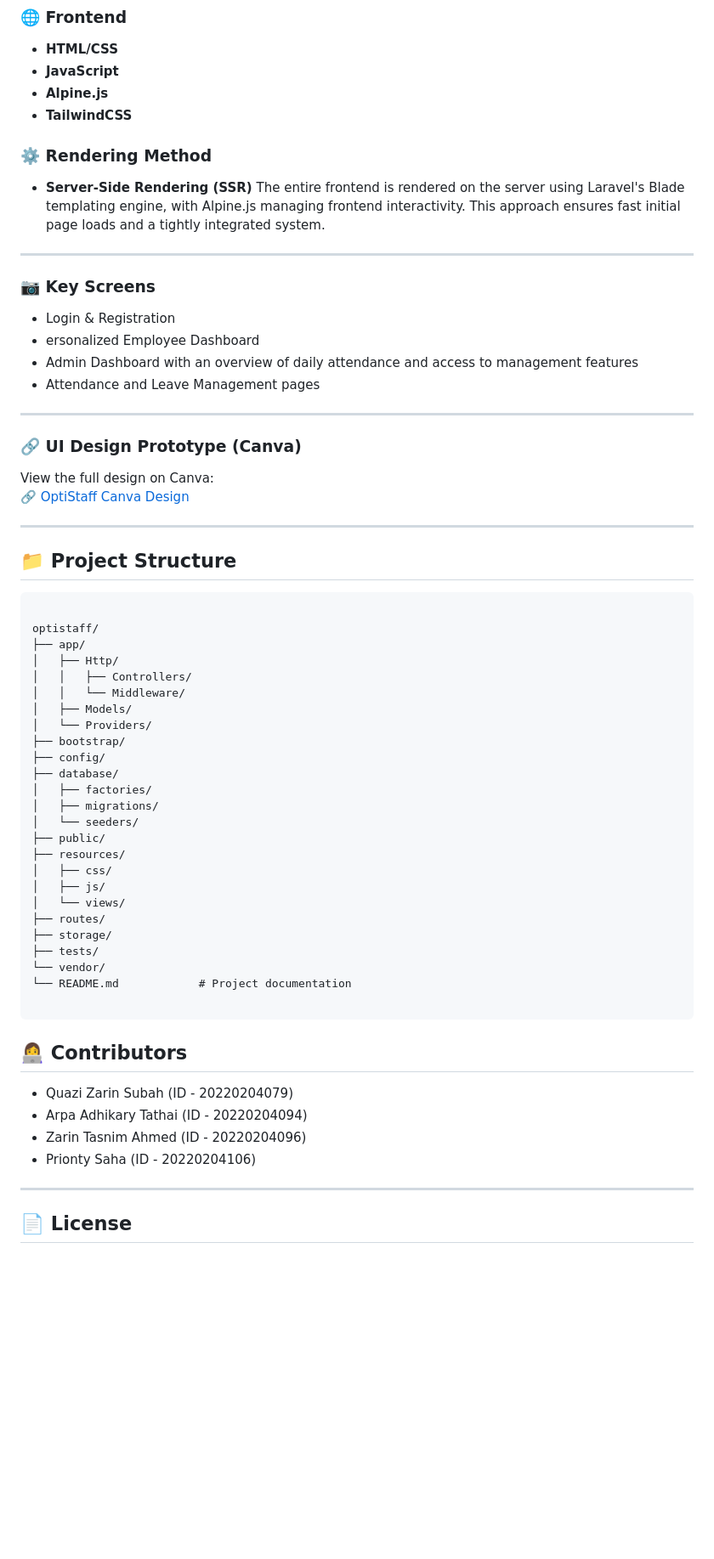
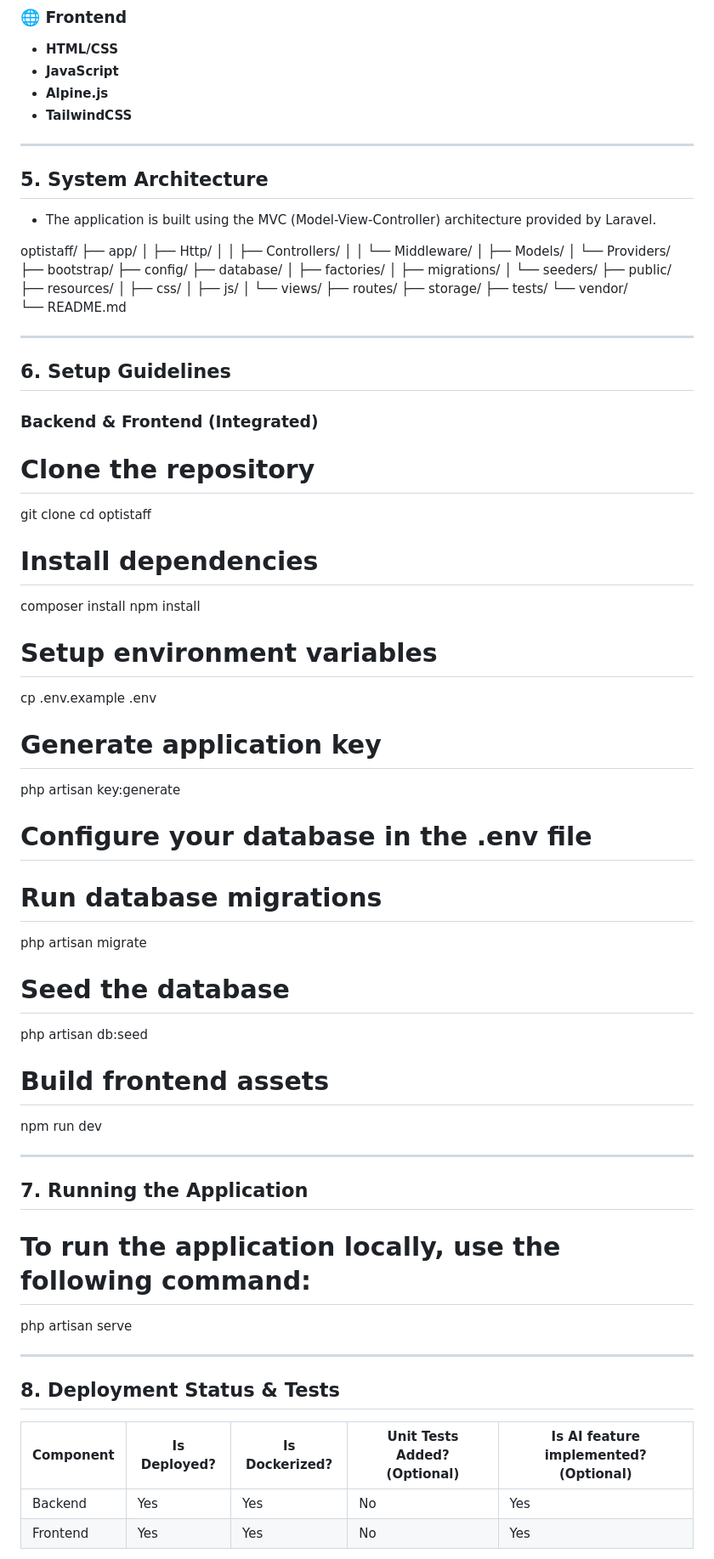
Before and after one commit to Subah-Zarin/OptiStaff, a Markdown page: README.md, the part around one of its changes. Shown at 85% size. GitHub-like rendering; blank space fills up the shorter version.

````diff
--- a/README.md
+++ b/README.md
@@ -126,31 +102,11 @@ The system supports full **Create, Read, Update, Delete (CRUD)** operations:
 - **Alpine.js**
 - **TailwindCSS**
 
-### ⚙️ Rendering Method
-
-- **Server-Side Rendering (SSR)**
-The entire frontend is rendered on the server using Laravel's Blade templating engine, with Alpine.js managing frontend interactivity. This approach ensures fast initial page loads and a tightly integrated system.
 ---
 
-### 📷 Key Screens
+## 5. System Architecture
 
-- Login & Registration
-- ersonalized Employee Dashboard
-- Admin Dashboard with an overview of daily attendance and access to management features
-- Attendance and Leave Management pages
-
----
-
-### 🔗 UI Design Prototype (Canva)
-
-View the full design on Canva:
-[🔗 OptiStaff Canva Design](https://www.canva.com/design/DAGuPKplmCY/N1-Me1XUxvJJgczGCB4NAg/view?utm_content=DAGuPKplmCY&utm_campaign=designshare&utm_medium=link2&utm_source=uniquelinks&utlId=hcc8ad85273)
-
----
-
-## 📁 Project Structure
-
-```
+- The application is built using the MVC (Model-View-Controller) architecture provided by Laravel.
 
 optistaff/
 ├── app/
@@ -174,17 +130,52 @@ optistaff/
 ├── storage/
 ├── tests/
 └── vendor/
-└── README.md            # Project documentation
-
-```
-
-## 👩‍💻 Contributors
-
-- Quazi Zarin Subah (ID - 20220204079)
-- Arpa Adhikary Tathai (ID - 20220204094)
-- Zarin Tasnim Ahmed (ID - 20220204096)
-- Prionty Saha (ID - 20220204106)
+└── README.md
 
 ---
 
-## 📄 License
+## 6. Setup Guidelines
+
+### Backend & Frontend (Integrated)
+
+# Clone the repository
+git clone <repo-url>
+cd optistaff
+
+# Install dependencies
+composer install
+npm install
+
+# Setup environment variables
+cp .env.example .env
+
+# Generate application key
+php artisan key:generate
+
+# Configure your database in the .env file
+
+# Run database migrations
+php artisan migrate
+
+# Seed the database
+php artisan db:seed
+
+# Build frontend assets
+npm run dev
+
+---
+
+## 7. Running the Application
+
+# To run the application locally, use the following command:
+php artisan serve
+
+---
+
+## 8. Deployment Status & Tests
+
+| Component | Is Deployed? | Is Dockerized? | Unit Tests Added? (Optional)  | Is AI feature implemented? (Optional) |
+|-----------|--------------|----------------|------------------------------ |--------------------------             |
+| Backend   |    Yes       |         Yes    |  No                           | Yes                                   |
+| Frontend  |    Yes       |         Yes    |  No                            | Yes                                  |
+
````
Also changed, not shown: other parts of README.md (+84 -67 lines).
